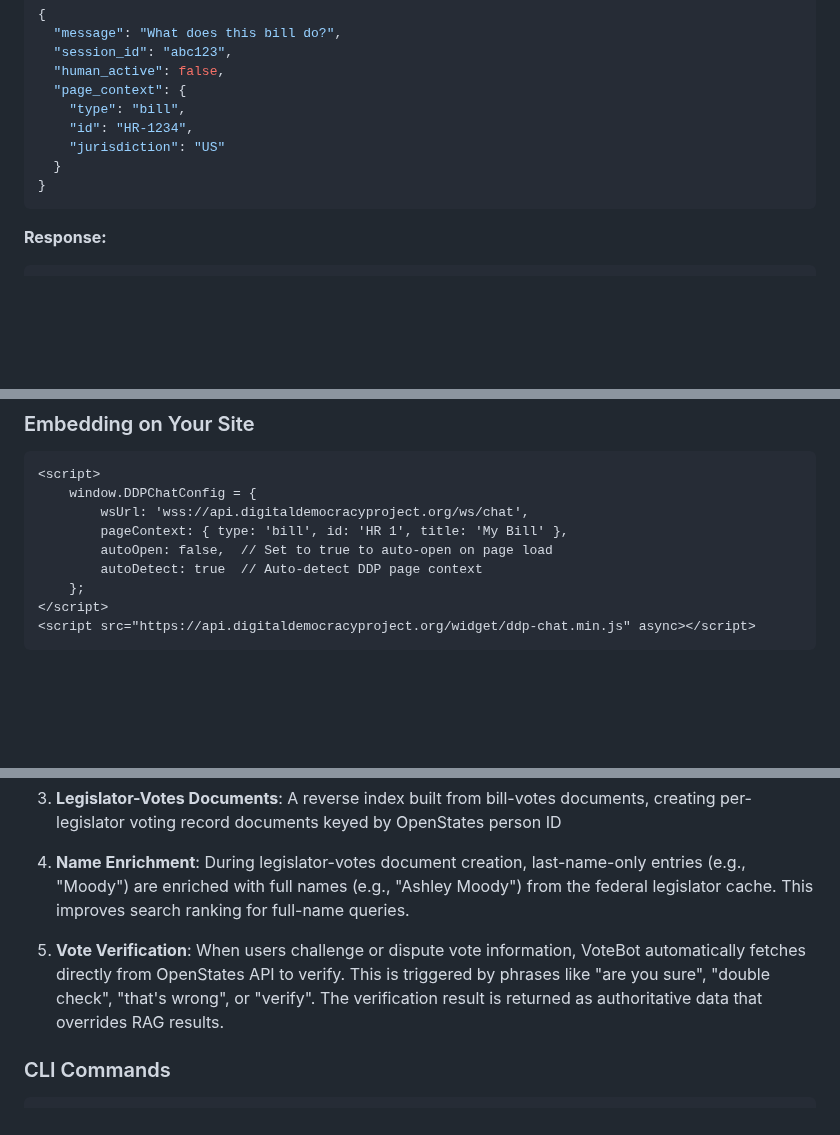
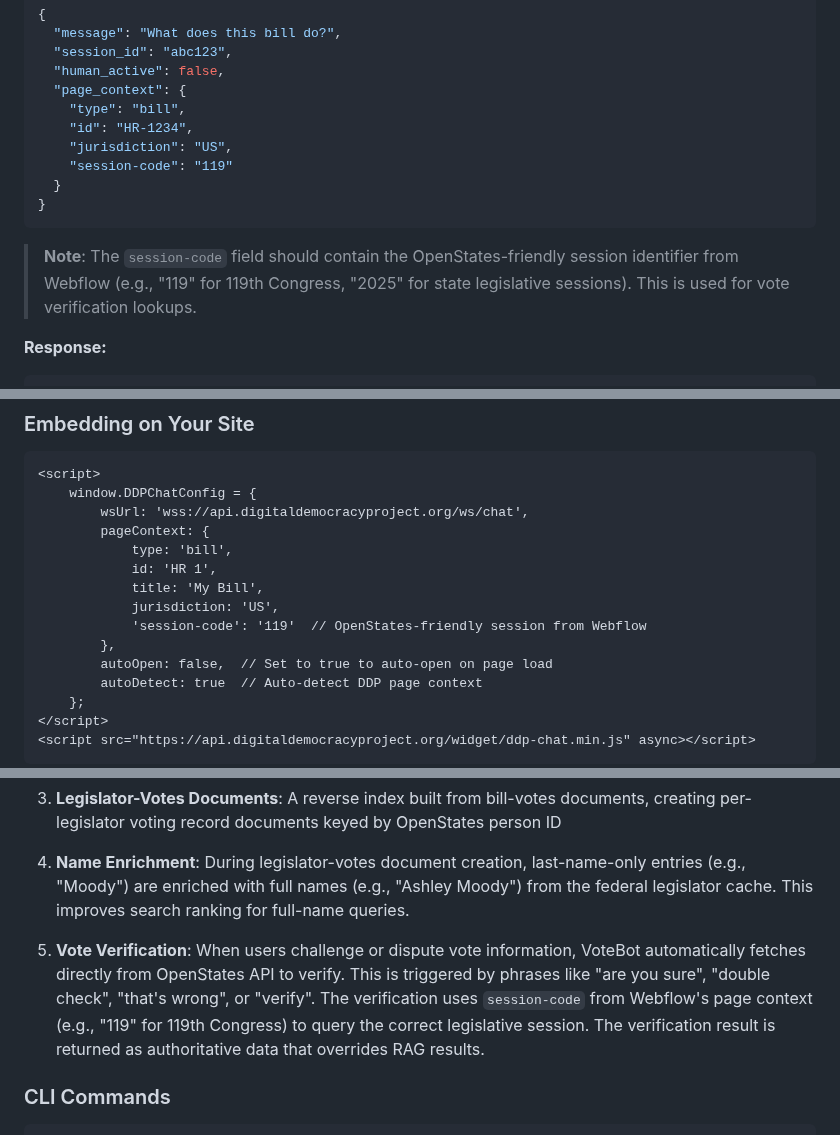
Before and after one commit to Digital-Democracy-Project/votebot, a Markdown page: README.md, 3 parts joined by grey strips. GitHub-like rendering; blank space fills up the shorter version.

````diff
--- a/README.md
+++ b/README.md
@@ -114,10 +114,13 @@ Process a chat message and return a response.
   "page_context": {
     "type": "bill",
     "id": "HR-1234",
-    "jurisdiction": "US"
+    "jurisdiction": "US",
+    "session-code": "119"
   }
 }
 ```
+
+> **Note**: The `session-code` field should contain the OpenStates-friendly session identifier from Webflow (e.g., "119" for 119th Congress, "2025" for state legislative sessions). This is used for vote verification lookups.
 
 **Response:**
 ```json
@@ -263,7 +266,13 @@ https://votebot.digitaldemocracyproject.org/?ddp_url=https://digitaldemocracypro
 <script>
     window.DDPChatConfig = {
         wsUrl: 'wss://api.digitaldemocracyproject.org/ws/chat',
-        pageContext: { type: 'bill', id: 'HR 1', title: 'My Bill' },
+        pageContext: {
+            type: 'bill',
+            id: 'HR 1',
+            title: 'My Bill',
+            jurisdiction: 'US',
+            'session-code': '119'  // OpenStates-friendly session from Webflow
+        },
         autoOpen: false,  // Set to true to auto-open on page load
         autoDetect: true  // Auto-detect DDP page context
     };
@@ -413,7 +422,7 @@ VoteBot maintains a reverse index of legislator voting records, enabling queries
 
 4. **Name Enrichment**: During legislator-votes document creation, last-name-only entries (e.g., "Moody") are enriched with full names (e.g., "Ashley Moody") from the federal legislator cache. This improves search ranking for full-name queries.
 
-5. **Vote Verification**: When users challenge or dispute vote information, VoteBot automatically fetches directly from OpenStates API to verify. This is triggered by phrases like "are you sure", "double check", "that's wrong", or "verify". The verification result is returned as authoritative data that overrides RAG results.
+5. **Vote Verification**: When users challenge or dispute vote information, VoteBot automatically fetches directly from OpenStates API to verify. This is triggered by phrases like "are you sure", "double check", "that's wrong", or "verify". The verification uses `session-code` from Webflow's page context (e.g., "119" for 119th Congress) to query the correct legislative session. The verification result is returned as authoritative data that overrides RAG results.
 
 ### CLI Commands
 
````
Also changed, not shown: docs/TROUBLESHOOTING.md (+18 -5 lines).
